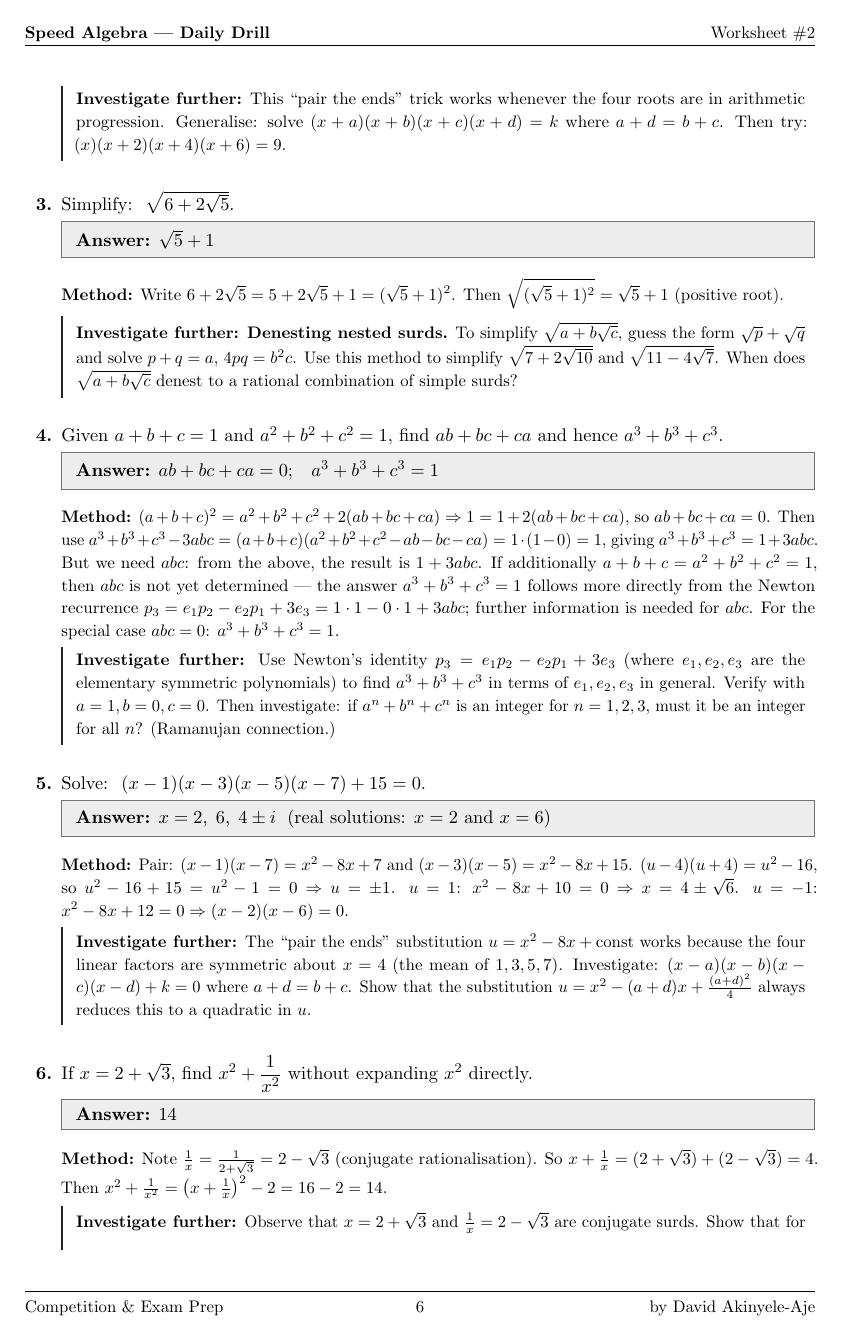
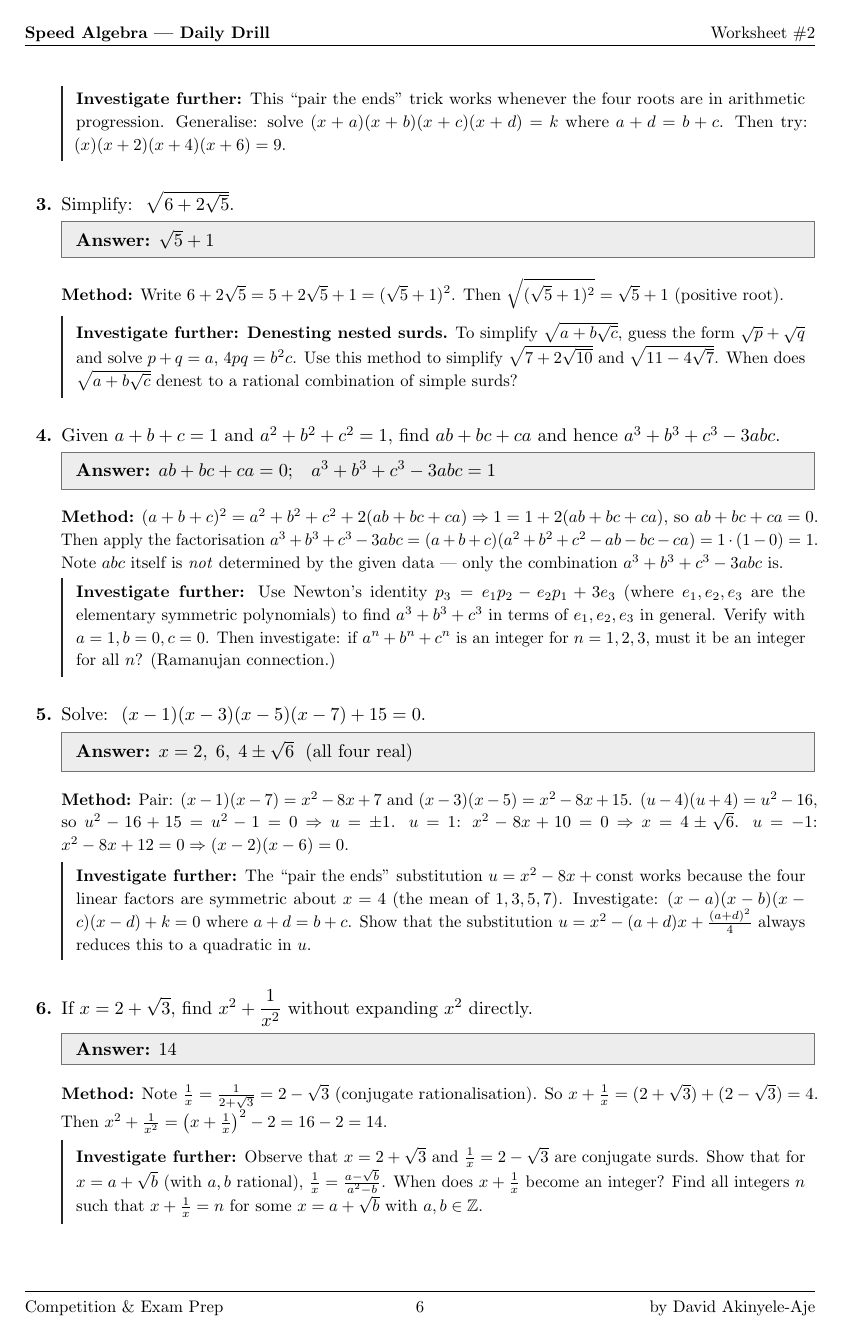
Before and after one commit to The-CerealDev/speed-maths, a LaTeX document (algebra/answers/ans02.tex): page 6 of 9. The pictures show the PDF file algebra/answers/ans02.pdf that the author committed with the source.

Commit message:
Fix 9 answer-key defects in algebra sheets 1-2 (verification pass)
Wrong answers, each independently recomputed and confirmed numerically:
- ans01 B5: simplification is (x+2)/(x-2), not (x+1)/(x-2)
- ans01 B8: solution is x = 1/7, not x = 1 (method already derived 7x=1)
- ans02 C5: the four roots are 2, 6, 4±√6 (all real), not "2, 6, 4±i"
- ans02 D1: answer box showed "2/9 - 1/90" (= 19/90); value is 11/45
- ans02 D2: answer box had garbled/sign-flipped coefficients; replaced
  with the quadratic the method correctly derives

Flawed questions (no well-defined answer), replaced on sheet + answers:
- sheet01/ans01 B4: a/(b-c)+b/(c-a)+c/(a-b) under a+b+c=0 is NOT
  constant (counterexamples 27/10, 135/154). Replaced with
  (a+b)(b+c)(c+a) = -abc under the same constraint.
- sheet02/ans02 C4: a^3+b^3+c^3 is not determined by a+b+c=1,
  a^2+b^2+c^2=1 (real triples give 0.90, 0.65). Question now asks for
  a^3+b^3+c^3-3abc, which the given data does determine (= 1).

Draft residue removed from published methods:
- ans01 D1: "Wait, the sign on x^3 was positive!" self-correction
- ans02 B1/C4: garbled working left inside answer boxes

All four affected files recompiled.

Co-Authored-By: Claude Fable 5 <noreply@anthropic.com>
Claude-Session: https://claude.ai/code/session_01QxtEr2nVYVZJQC2bNSapqS

```diff
--- a/algebra/answers/ans02.tex
+++ b/algebra/answers/ans02.tex
@@ -129,7 +129,7 @@ alternating-parity exponents?}
 %── B1 ──────────────────────────────────────────────────────────────────────────
 \item Simplify: $\;\dfrac{x}{x^2-1}+\dfrac{1}{x-1}$.
 
-\ans{$\dfrac{x+1}{(x-1)(x+1)} \cdot\dfrac{x+x+1}{1} = \dfrac{2x+1}{(x-1)(x+1)}$}
+\ans{$\dfrac{2x+1}{(x-1)(x+1)}$}
 \method{Common denominator is $(x-1)(x+1)$.
 Numerator: $x + (x+1) = 2x+1$. Do not expand the denominator.}
 \inv{Now add a third term: simplify $\dfrac{x}{x^2-1}+\dfrac{1}{x-1}-\dfrac{1}{x+1}$.
@@ -285,16 +285,15 @@ Use this method to simplify $\sqrt{7+2\sqrt{10}}$ and $\sqrt{11-4\sqrt{7}}$.
 When does $\sqrt{a+b\sqrt{c}}$ denest to a rational combination of simple surds?}
 
 %── C4 ──────────────────────────────────────────────────────────────────────────
-\item Given $a+b+c=1$ and $a^2+b^2+c^2=1$, find $ab+bc+ca$ and hence $a^3+b^3+c^3$.
+\item Given $a+b+c=1$ and $a^2+b^2+c^2=1$, find $ab+bc+ca$ and hence $a^3+b^3+c^3-3abc$.
 
-\ans{$ab+bc+ca=0$;\quad $a^3+b^3+c^3=1$}
+\ans{$ab+bc+ca=0$;\quad $a^3+b^3+c^3-3abc=1$}
 \method{$(a+b+c)^2=a^2+b^2+c^2+2(ab+bc+ca) \Rightarrow 1=1+2(ab+bc+ca)$,
 so $ab+bc+ca=0$.
-Then use $a^3+b^3+c^3-3abc=(a+b+c)(a^2+b^2+c^2-ab-bc-ca)=1\cdot(1-0)=1$,
-giving $a^3+b^3+c^3=1+3abc$.
-But we need $abc$: from the above, the result is $1+3abc$.
-If additionally $a+b+c=a^2+b^2+c^2=1$, then $abc$ is not yet determined --- the answer $a^3+b^3+c^3=1$ follows more directly from the Newton recurrence $p_3=e_1 p_2-e_2 p_1+3e_3=1\cdot1-0\cdot1+3abc$; further information is needed for $abc$.
-For the special case $abc=0$: $a^3+b^3+c^3=1$.}
+Then apply the factorisation
+$a^3+b^3+c^3-3abc=(a+b+c)(a^2+b^2+c^2-ab-bc-ca)=1\cdot(1-0)=1$.
+Note $abc$ itself is \emph{not} determined by the given data --- only the
+combination $a^3+b^3+c^3-3abc$ is.}
 \inv{Use Newton's identity $p_3=e_1p_2-e_2p_1+3e_3$ (where $e_1,e_2,e_3$ are the elementary symmetric polynomials) to find $a^3+b^3+c^3$ in terms of $e_1,e_2,e_3$ in general.
 Verify with $a=1,b=0,c=0$.
 Then investigate: if $a^n+b^n+c^n$ is an integer for $n=1,2,3$, must it be an integer for all $n$? (Ramanujan connection.)}
@@ -302,7 +301,7 @@ Then investigate: if $a^n+b^n+c^n$ is an integer for $n=1,2,3$, must it be an in
 %── C5 ──────────────────────────────────────────────────────────────────────────
 \item Solve: $\;(x-1)(x-3)(x-5)(x-7)+15=0$.
 
-\ans{$x=2,\;6,\;4\pm i$\; (real solutions: $x=2$ and $x=6$)}
+\ans{$x=2,\;6,\;4\pm\sqrt{6}$\; (all four real)}
 \method{Pair: $(x-1)(x-7)=x^2-8x+7$ and $(x-3)(x-5)=x^2-8x+15$.
 $(u-4)(u+4)=u^2-16$, so $u^2-16+15=u^2-1=0 \Rightarrow u=\pm1$.
 $u=1$: $x^2-8x+10=0 \Rightarrow x=4\pm\sqrt{6}$.
@@ -383,9 +381,7 @@ and verify for $N=2$.}
 \item The roots of $x^2+px+q=0$ are $r$ and $s$.
       Find, in terms of $p$ and $q$, the monic quadratic whose roots are $r^2+s$ and $s^2+r$.
 
-\ans{$x^2 + (p^2-2q+p)\,x + (q^2-p q+q-p^3+3pq-p)$\;\;
-     i.e.\ $x^2+(p^2-2q+p)x+(q^2-pq+q+3p^2q\!-\!p^3\!-\!p^2\!-\!2pq\!+\!p)$ ---
-     see method for the clean route.}
+\ans{$x^2-(p^2-2q-p)\,x+(q^2-p^3+3pq+q)=0$}
 \method{By Vieta on the original: $r+s=-p$, $rs=q$.
 New sum: $(r^2+s)+(s^2+r)=(r^2+s^2)+(r+s)=[(r+s)^2-2rs]+(r+s)=(p^2-2q)+(-p)=p^2-2q-p$.
 New product: $(r^2+s)(s^2+r)=r^2s^2+r^3+s^3+rs=q^2+(r+s)^3-3rs(r+s)+q
```
Also changed, not shown: algebra/answers/ans01.tex (+8 -10 lines), algebra/sheets/sheet01.tex (+1 -1 lines), algebra/sheets/sheet02.tex (+1 -1 lines), algebra/answers/ans01.pdf, algebra/answers/ans02.pdf, algebra/sheets/sheet01.pdf, algebra/sheets/sheet02.pdf, algebra/answers/ans02.tex (3 more changed lines).
